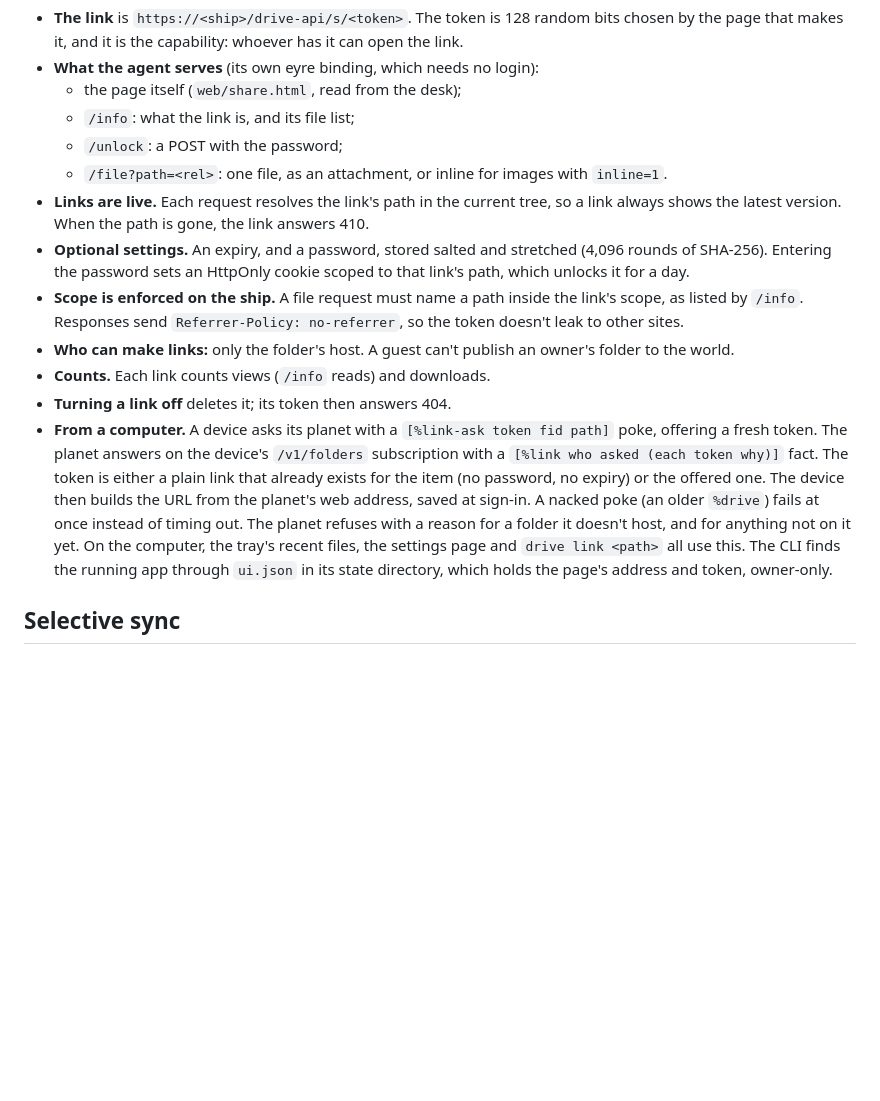
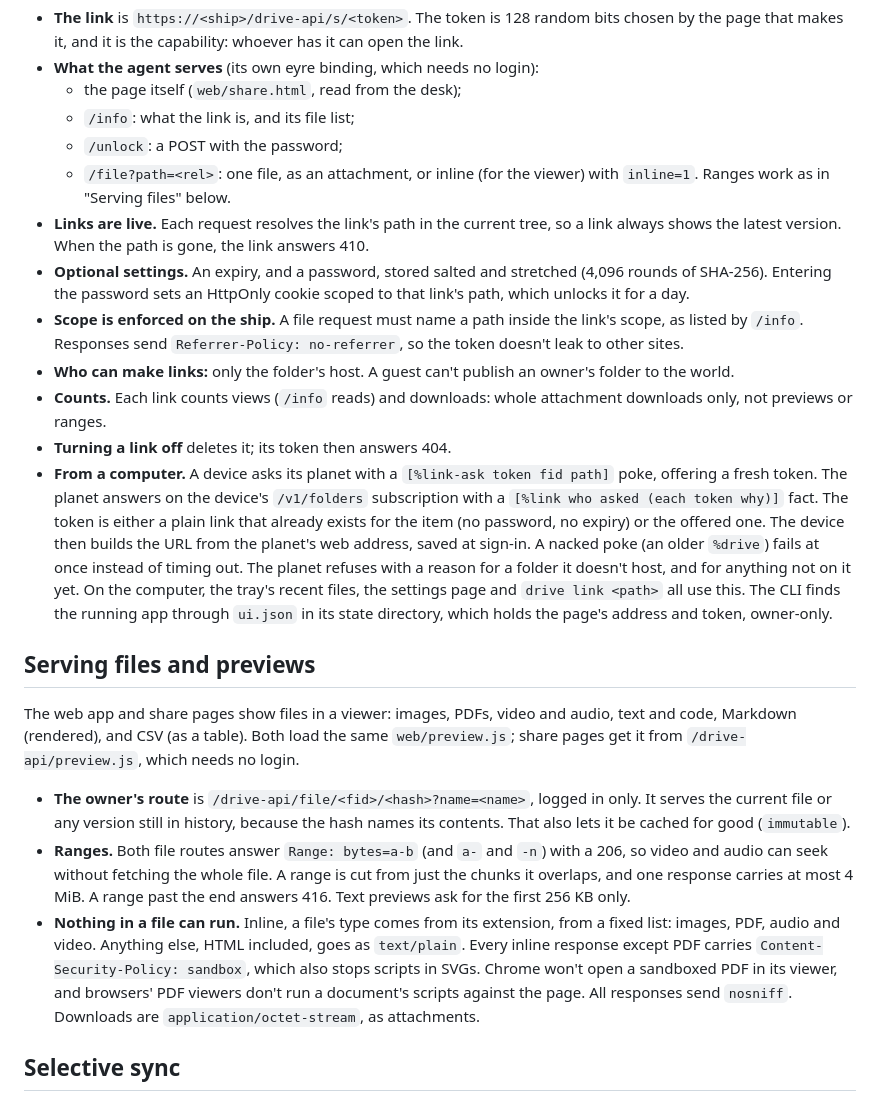
Before and after one commit to mopfel-winrux/urbit-drive, a Markdown page: PROTOCOL.md, the part around the change. GitHub-like rendering; blank space fills up the shorter version.

```diff
--- a/PROTOCOL.md
+++ b/PROTOCOL.md
@@ -313,8 +313,8 @@ it's plain HTTPS from the ship.
   - the page itself (`web/share.html`, read from the desk);
   - `/info`: what the link is, and its file list;
   - `/unlock`: a POST with the password;
-  - `/file?path=<rel>`: one file, as an attachment, or inline for images
-    with `inline=1`.
+  - `/file?path=<rel>`: one file, as an attachment, or inline (for the
+    viewer) with `inline=1`. Ranges work as in "Serving files" below.
 - **Links are live.** Each request resolves the link's path in the current
   tree, so a link always shows the latest version. When the path is gone,
   the link answers 410.
@@ -326,7 +326,8 @@ it's plain HTTPS from the ship.
   `Referrer-Policy: no-referrer`, so the token doesn't leak to other sites.
 - **Who can make links:** only the folder's host. A guest can't publish an
   owner's folder to the world.
-- **Counts.** Each link counts views (`/info` reads) and downloads.
+- **Counts.** Each link counts views (`/info` reads) and downloads: whole
+  attachment downloads only, not previews or ranges.
 - **Turning a link off** deletes it; its token then answers 404.
 - **From a computer.** A device asks its planet with a
   `[%link-ask token fid path]` poke, offering a fresh token. The planet
@@ -340,6 +341,30 @@ it's plain HTTPS from the ship.
   files, the settings page and `drive link <path>` all use this. The CLI
   finds the running app through `ui.json` in its state directory, which
   holds the page's address and token, owner-only.
+
+## Serving files and previews
+
+The web app and share pages show files in a viewer: images, PDFs, video and
+audio, text and code, Markdown (rendered), and CSV (as a table). Both load
+the same `web/preview.js`; share pages get it from
+`/drive-api/preview.js`, which needs no login.
+
+- **The owner's route** is `/drive-api/file/<fid>/<hash>?name=<name>`,
+  logged in only. It serves the current file or any version still in
+  history, because the hash names its contents. That also lets it be
+  cached for good (`immutable`).
+- **Ranges.** Both file routes answer `Range: bytes=a-b` (and `a-` and
+  `-n`) with a 206, so video and audio can seek without fetching the whole
+  file. A range is cut from just the chunks it overlaps, and one response
+  carries at most 4 MiB. A range past the end answers 416. Text previews
+  ask for the first 256 KB only.
+- **Nothing in a file can run.** Inline, a file's type comes from its
+  extension, from a fixed list: images, PDF, audio and video. Anything else,
+  HTML included, goes as `text/plain`. Every inline response except PDF
+  carries `Content-Security-Policy: sandbox`, which also stops scripts in
+  SVGs. Chrome won't open a sandboxed PDF in its viewer, and browsers' PDF
+  viewers don't run a document's scripts against the page. All responses
+  send `nosniff`. Downloads are `application/octet-stream`, as attachments.
 
 ## Selective sync
 
```
Also changed, not shown: README.md (+9 -6 lines), ROADMAP.md (+13 -8 lines), docs/screenshots/folder.png, docs/screenshots/preview-pdf.png (added), docs/screenshots/preview-text.png (added), docs/screenshots/preview.png (added), docs/screenshots/share-file.png, docs/screenshots/share-folder.png, 7 other files.
